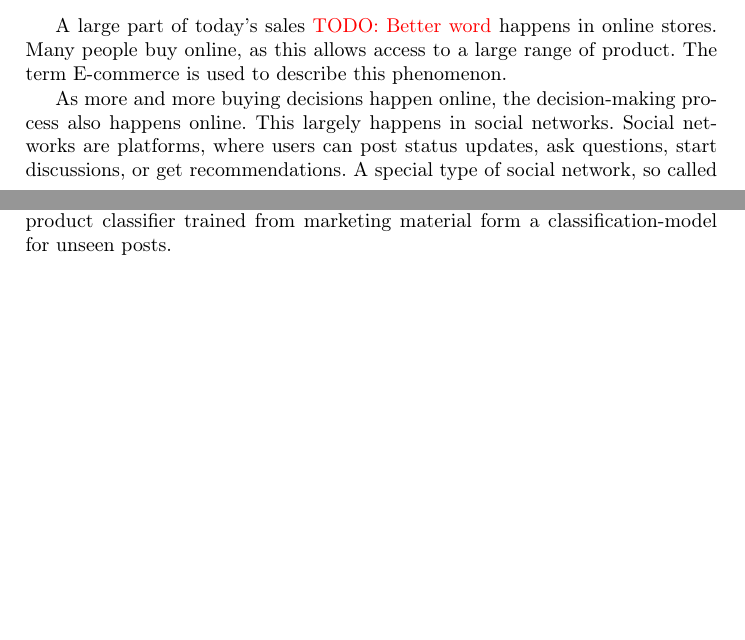
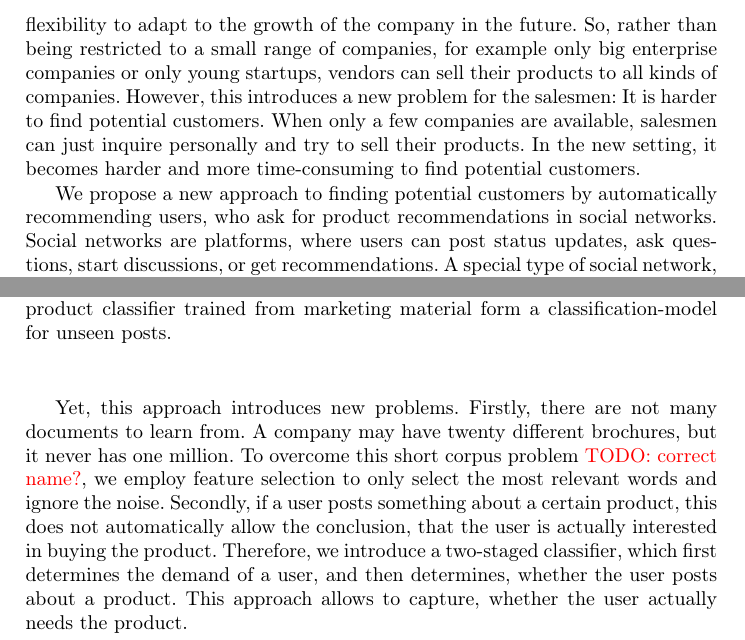
Before and after one commit to daniel-kurzynski/noise-to-opportunity-ml, a LaTeX paper (paper/paper.tex, which reads paper/sections/2_introduction.tex): two parts of pages 1 and 7 of 10 before the commit and two parts of pages 2 and 3 of 11 after it, joined at a grey line, cut at the place of the change, the shorter picture padded with empty space. Compiled offline with pdfLaTeX.

Commit message:
Rework introduction with respect to Patricks hints.

```diff
--- a/paper/sections/2_introduction.tex
+++ b/paper/sections/2_introduction.tex
@@ -30,10 +32,14 @@
 
-A large part of today's sales \todo{Better word} happens in online stores.
-Many people buy online, as this allows access to a large range of product.
-The term E-commerce is used to describe this phenomenon.
+These new possibilities increased the set of potential customers for software vendors.
+As Dubey and Wagle said \todo{cite}, ``buyers have more flexibility to switch vendors and perhaps fewer headaches in maintaining the software".
+Especially young companies are more likely to build SaaS, as it gives them the flexibility to adapt to the growth of the company in the future.
+So, rather than being restricted to a small range of companies, for example only big enterprise companies or only young startups, vendors can sell their products to all kinds of companies.
+However, this introduces a new problem for the salesmen: It is harder to find potential customers.
+When only a few companies are available, salesmen can just inquire personally and try to sell their products.
+In the new setting, it becomes harder and more time-consuming to find potential customers.
+% New startups do not need to make a decision about whether to buy a big, standalone software straightahead, or first buying a smaller system and only later upgrade to a bigger system.
 
-As more and more buying decisions happen online, the decision-making process also happens online.
-This largely happens in social networks.
+We propose a new approach to finding potential customers by automatically recommending users, who ask for product recommendations in social networks.
 Social networks are platforms, where users can post status updates, ask questions, start discussions, or get recommendations.
 A special type of social network, so called business-oriented social networking services like LinkedIn\footnote{http://www.linkedin.com/} or Xing\footnote{http://www.xing.com}, especially lend themselves to building business relations and asking for professional advice.
 There, users ask for opinions and recommendations on a product.
@@ -66,3 +79,18 @@ Section~\ref{sec:implementation} shows the implementation, and the best configur
+	\caption{Together, a demand classifier training from social network posts and a product classifier trained from marketing material form a classification-model for unseen posts.}
+\end{figure}
+
+Yet, this approach introduces new problems.
+Firstly, there are not many documents to learn from.
+A company may have twenty different brochures, but it never has one million.
+To overcome this short corpus problem \todo{correct name?}, we employ feature selection to only select the most relevant words and ignore the noise.
+Secondly, if a user posts something about a certain product, this does not automatically allow the conclusion, that the user is actually interested in buying the product.
+Therefore, we introduce a two-staged classifier, which first determines the demand of a user, and then determines, whether the user posts about a product.
+This approach allows to capture, whether the user actually needs the product.
+
+Section~\ref{sec:background} gives a formal problem definition and shows related work.
+Section~\ref{sec:concept} shows our two-staged classification and how we use feature selection to overcome the short corpus problem.
+Section~\ref{sec:implementation} shows the implementation of both the demand and the product classifier.
+It also presents the best configuration for the algorithm.
 In Section~\ref{sec:evaluation}, we evaluate our approach.
 Section~\ref{sec:conclusion} summarizes and shows our planned future work.
 
```
Also changed, not shown: paper/sections/2_introduction.tex (29 more changed lines).
